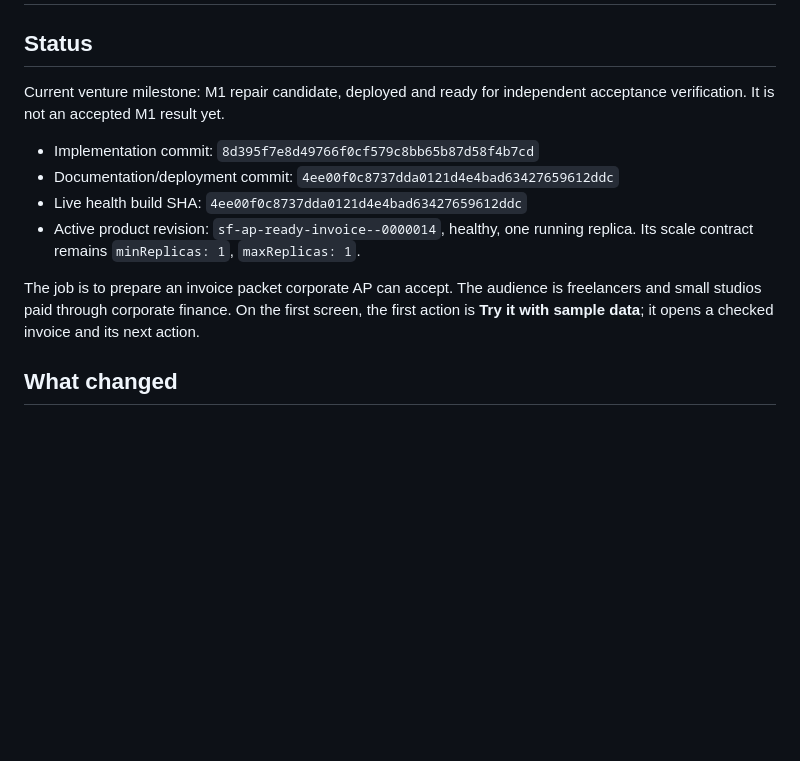
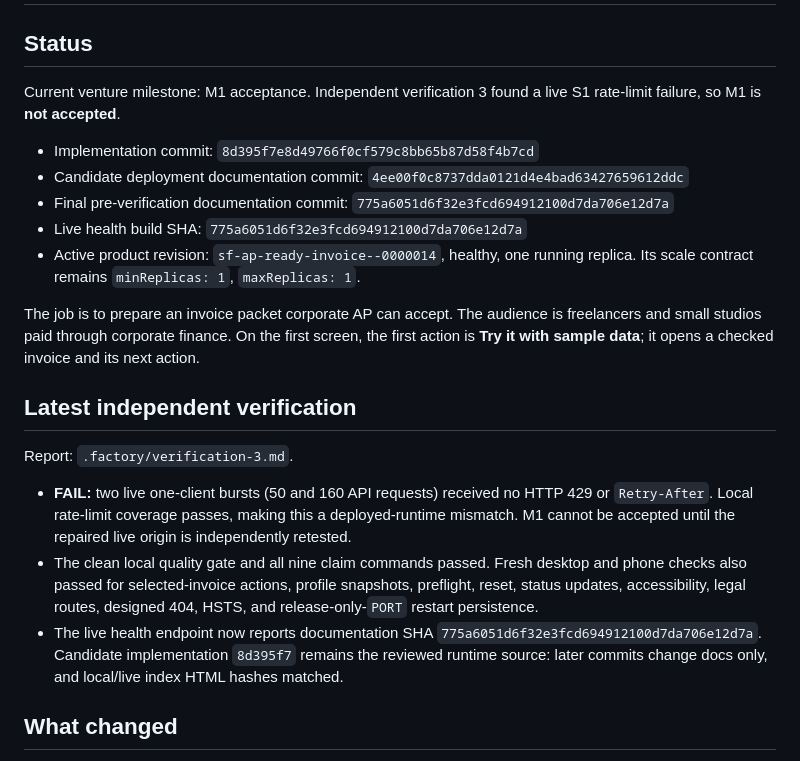
Before and after one commit to B-Divyesh/sf-ap-ready-invoice, a Markdown page: .factory/handoff.md, the part around the change. Drawn GitHub-style; blank space fills up the shorter version.

Commit message:
docs: record verification 3 rate limit failure

```diff
--- a/.factory/handoff.md
+++ b/.factory/handoff.md
@@ -2,12 +2,15 @@
 
 ## Status
 
-Current venture milestone: M1 repair candidate, deployed and ready for
-independent acceptance verification. It is not an accepted M1 result yet.
+Current venture milestone: M1 acceptance. Independent verification 3 found a
+live S1 rate-limit failure, so M1 is **not accepted**.
 
 - Implementation commit: `8d395f7e8d49766f0cf579c8bb65b87d58f4b7cd`
-- Documentation/deployment commit: `4ee00f0c8737dda0121d4e4bad63427659612ddc`
-- Live health build SHA: `4ee00f0c8737dda0121d4e4bad63427659612ddc`
+- Candidate deployment documentation commit:
+  `4ee00f0c8737dda0121d4e4bad63427659612ddc`
+- Final pre-verification documentation commit:
+  `775a6051d6f32e3fcd694912100d7da706e12d7a`
+- Live health build SHA: `775a6051d6f32e3fcd694912100d7da706e12d7a`
 - Active product revision: `sf-ap-ready-invoice--0000014`, healthy, one
   running replica. Its scale contract remains `minReplicas: 1`,
   `maxReplicas: 1`.
@@ -16,6 +19,23 @@ The job is to prepare an invoice packet corporate AP can accept. The audience
 is freelancers and small studios paid through corporate finance. On the first
 screen, the first action is **Try it with sample data**; it opens a checked
 invoice and its next action.
+
+## Latest independent verification
+
+Report: `.factory/verification-3.md`.
+
+- **FAIL:** two live one-client bursts (50 and 160 API requests) received no
+  HTTP 429 or `Retry-After`. Local rate-limit coverage passes, making this a
+  deployed-runtime mismatch. M1 cannot be accepted until the repaired live
+  origin is independently retested.
+- The clean local quality gate and all nine claim commands passed. Fresh
+  desktop and phone checks also passed for selected-invoice actions, profile
+  snapshots, preflight, reset, status updates, accessibility, legal routes,
+  designed 404, HSTS, and release-only-`PORT` restart persistence.
+- The live health endpoint now reports documentation SHA
+  `775a6051d6f32e3fcd694912100d7da706e12d7a`. Candidate implementation
+  `8d395f7` remains the reviewed runtime source: later commits change docs
+  only, and local/live index HTML hashes matched.
 
 ## What changed
 
```
Also changed, not shown: .factory/verification-3.md (added, +118 -0 lines).
